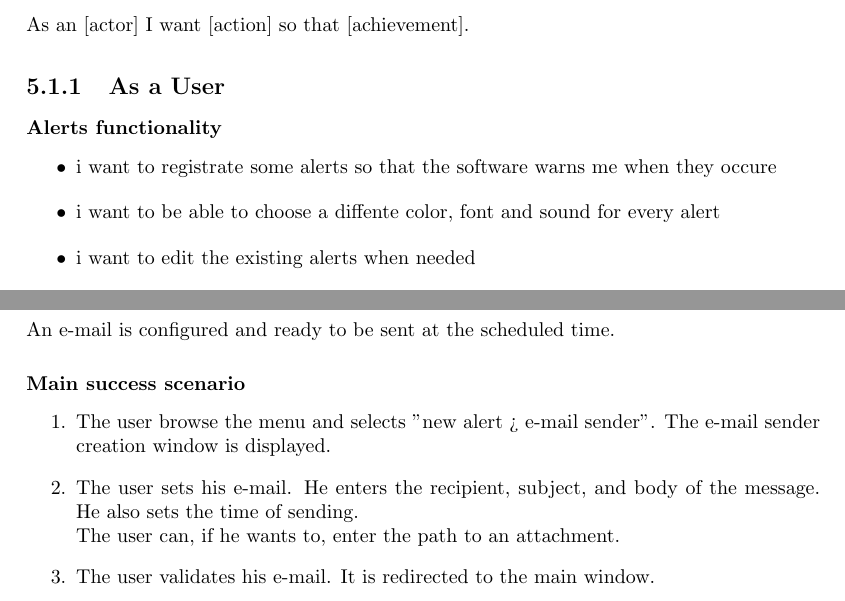
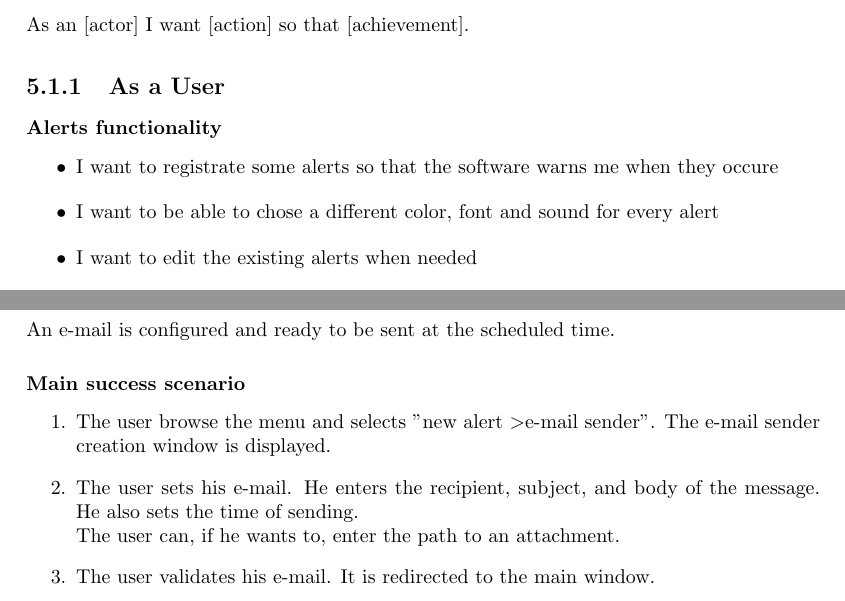
Before and after one commit to BFH-BTI7301-project1/ClockAlarm, a LaTeX thesis (docs/requirements/clockalarm_documentation.tex, which reads docs/requirements/chapters/user_stories/user_stories.tex): two parts of pages 8 and 14 of 21, joined at a grey line, cut so that both start at the same text. The pictures show the PDF file docs/requirements/out/clockalarm_documentation.pdf that the author committed with the source.

Commit message:
correct typos in pdf

```diff
--- a/docs/requirements/chapters/user_stories/user_stories.tex
+++ b/docs/requirements/chapters/user_stories/user_stories.tex
@@ -3,34 +3,34 @@
 \subsection{As a User}
 \subsubsection{Alerts functionality}
 \begin{itemize}
-	\item i want to registrate some alerts so that the software warns me when they occure
-	\item i want to be able to choose a diffente color, font and sound for every alert
-	\item i want to edit the existing alerts when needed
-	\item i want to delete the existing alerts when needed
-	\item i want to postpone an alarm so that i'm notified again later (snooze)
-	\item i want to mute an alert so that i'm not notified
+	\item I want to registrate some alerts so that the software warns me when they occure
+	\item I want to be able to chose a different color, font and sound for every alert
+	\item I want to edit the existing alerts when needed
+	\item I want to delete the existing alerts when needed
+	\item I want to postpone an alarm so that i'm notified again later (snooze)
+	\item I want to mute an alert so that i'm not notified
 \end{itemize}
 \subsubsection{Managing alerts}
 \begin{itemize}
-	\item i want to create categories of alerts, so that I can sort my alerts
-	\item i want to edit my categories, in a way my alerts remain categorised
-	\item i want to delete categories of alerts, so that my list of categories stay concise
-	\item i want to assign color identity to my different categories, some that I can easily find them
-	\item i want to personalize the default color, font and sound of my alarms in the software configurations
-	\item i want to mute an alert catogory so that i'm not notified by any alert in this category
+	\item I want to create categories of alerts, so that I can sort my alerts
+	\item I want to edit my categories, in a way my alerts remain categorised
+	\item I want to delete categories of alerts, so that my list of categories stay concise
+	\item I want to assign color identity to my different categories, some that I can easily find them
+	\item I want to personalize the default color, font and sound of my alarms in the software configurations
+	\item I want to mute an alert catogory so that i'm not notified by any alert in this category
 \end{itemize}
 \subsubsection{Persistence}
 \begin{itemize}
-	\item i want to retrieve the correct state of my alerts after turning my computer down and back on
-	\item i want to be alerted at any times, as soon as I'm loged on my computer session
+	\item I want to retrieve the correct state of my alerts after turning my computer down and back on
+	\item I want to be alerted at any times, as soon as I'm loged on my computer session
 \end{itemize}
 \subsubsection{Exportability}
 \begin{itemize}
-	\item i want to export my alerts so that I can't import then on an other computer with ClockAlarm installed
-	\item i want to import an alerts file, so that I can retrieve previously exported alerts
-	\item i want to load configuration files, so that I can use predifined color and sound themes
+	\item I want to export my alerts so that I can't import then on an other computer with ClockAlarm installed
+	\item I want to import an alerts file, so that I can retrieve previously exported alerts
+	\item I want to load configuration files, so that I can use predifined color and sound themes
 \end{itemize}
 \subsubsection{Pivacy}
 \begin{itemize}
-	\item i want my alerts to remain private, so that nobody except me knows about them
+	\item I want my alerts to remain private, so that nobody except me knows about them
 \end{itemize}
```
Also changed, not shown: docs/requirements/chapters/use_cases/use_case_alert_add.tex (+3 -3 lines), docs/requirements/out/clockalarm_documentation.pdf.
